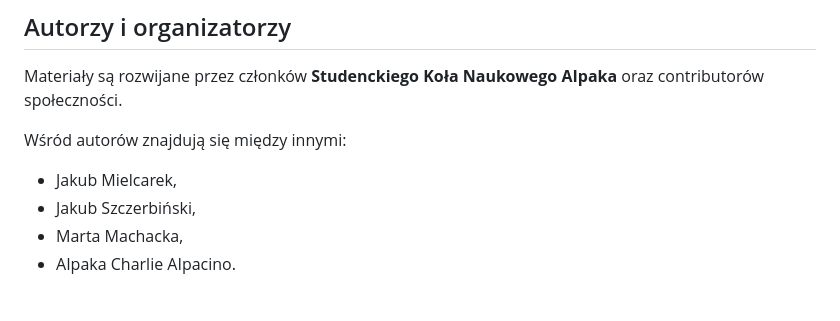
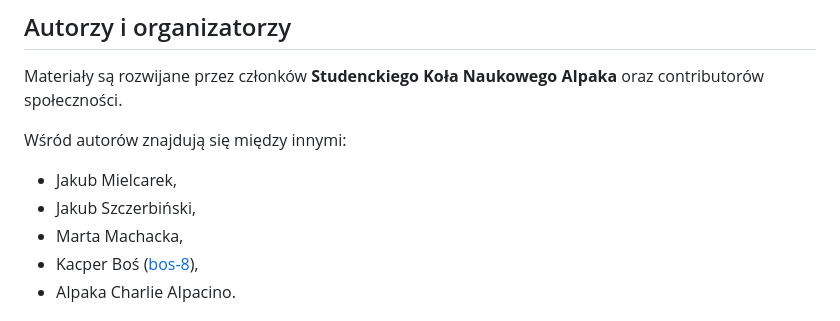
Before and after one commit to AIpakaCharlie/workshops, a Markdown page: README.md, the part around one of its changes. Drawn GitHub-style.

```diff
--- a/README.md
+++ b/README.md
@@ -135,5 +136,6 @@ Wśród autorów znajdują się między innymi:
 - Jakub Mielcarek,
 - Jakub Szczerbiński,
 - Marta Machacka,
+- Kacper Boś ([bos-8](https://github.com/bos-8)),
 - AIpaka Charlie AIpacino.
 
```
Also changed, not shown: other parts of README.md (+7 -0 lines).
